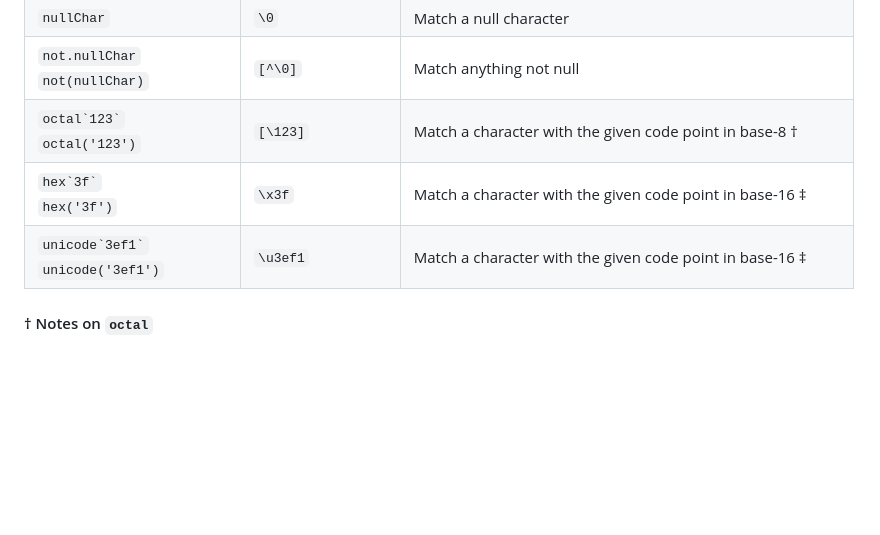
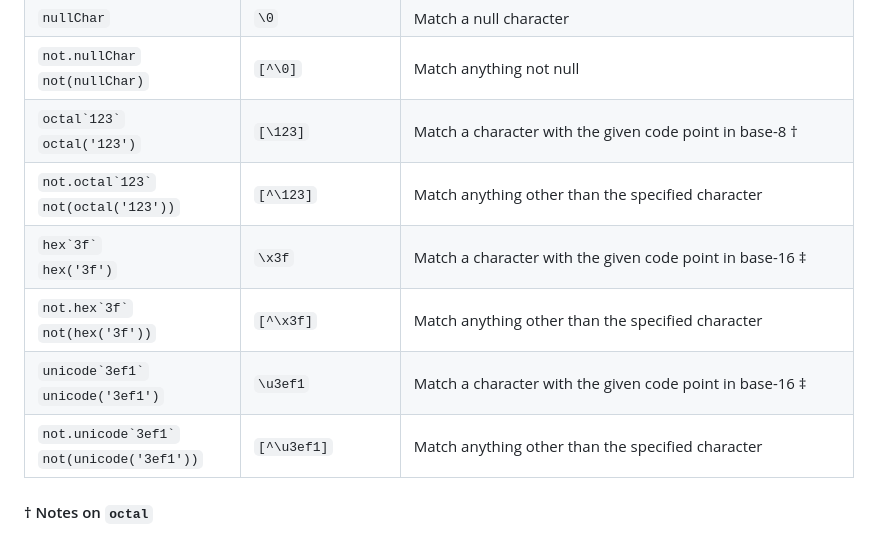
Before and after one commit to hlysine/readable-regexp, a Markdown page: README.md, the part around the change. Rendered like a GitHub page; blank space fills up the shorter version.

Commit message:
Document negation for `octal`, `hex` and `unicode` in README

```diff
--- a/README.md
+++ b/README.md
@@ -300,8 +300,11 @@ const regExp = oneOrMore(exactly`fo`.maybe`o`);
 | `nullChar`                                             | `\0`              | Match a null character                                            |
 | `not.nullChar`<br/>`not(nullChar)`                     | `[^\0]`           | Match anything not null                                           |
 | `` octal`123` ``<br/>`octal('123')`                    | `[\123]`          | Match a character with the given code point in base-8 †           |
+| `` not.octal`123` ``<br/>`not(octal('123'))`           | `[^\123]`         | Match anything other than the specified character                 |
 | `` hex`3f` ``<br/>`hex('3f')`                          | `\x3f`            | Match a character with the given code point in base-16 ‡          |
+| `` not.hex`3f` ``<br/>`not(hex('3f'))`                 | `[^\x3f]`         | Match anything other than the specified character                 |
 | `` unicode`3ef1` ``<br/>`unicode('3ef1')`              | `\u3ef1`          | Match a character with the given code point in base-16 ‡          |
+| `` not.unicode`3ef1` ``<br/>`not(unicode('3ef1'))`     | `[^\u3ef1]`       | Match anything other than the specified character                 |
 
 #### † Notes on `octal`
 
```
